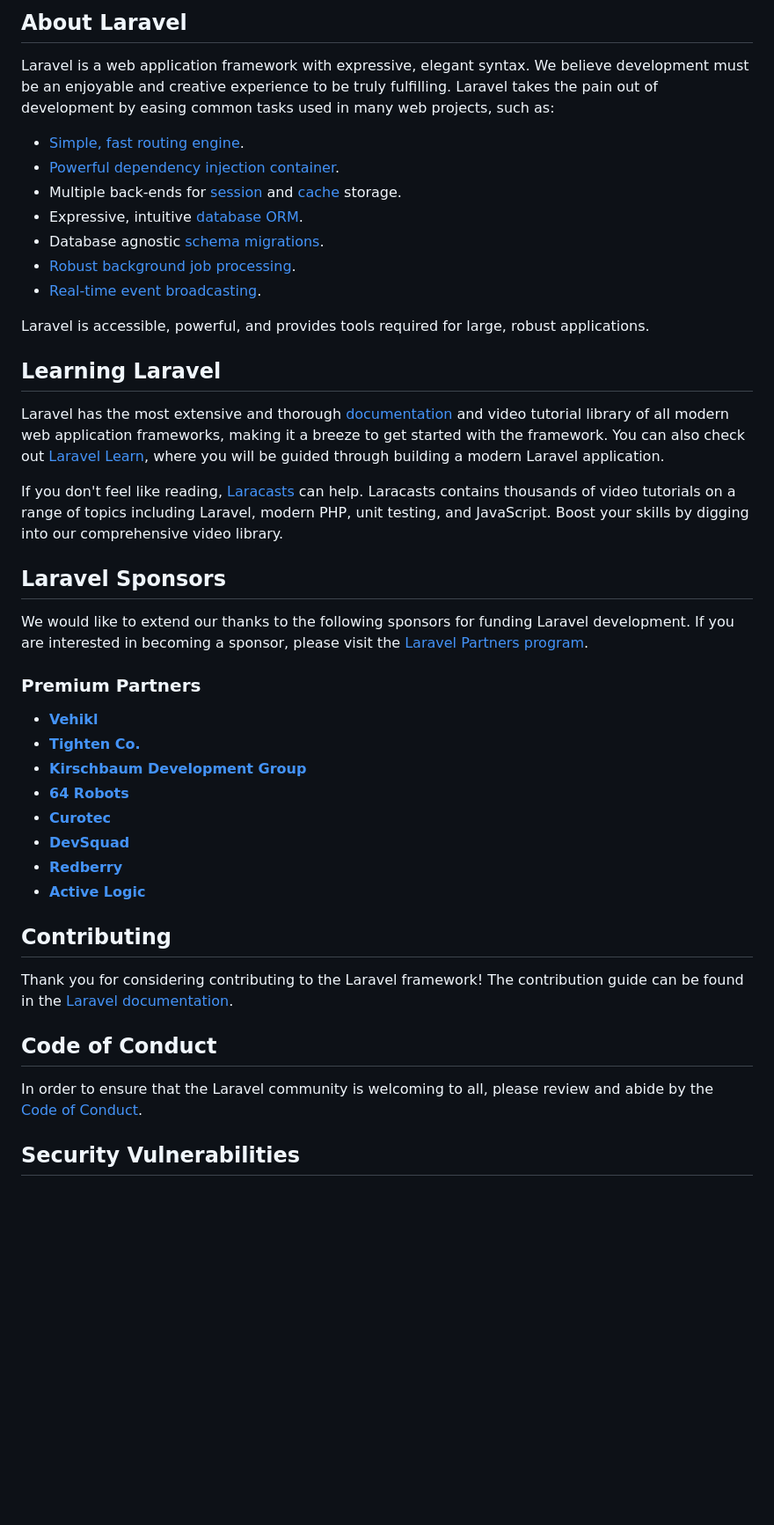
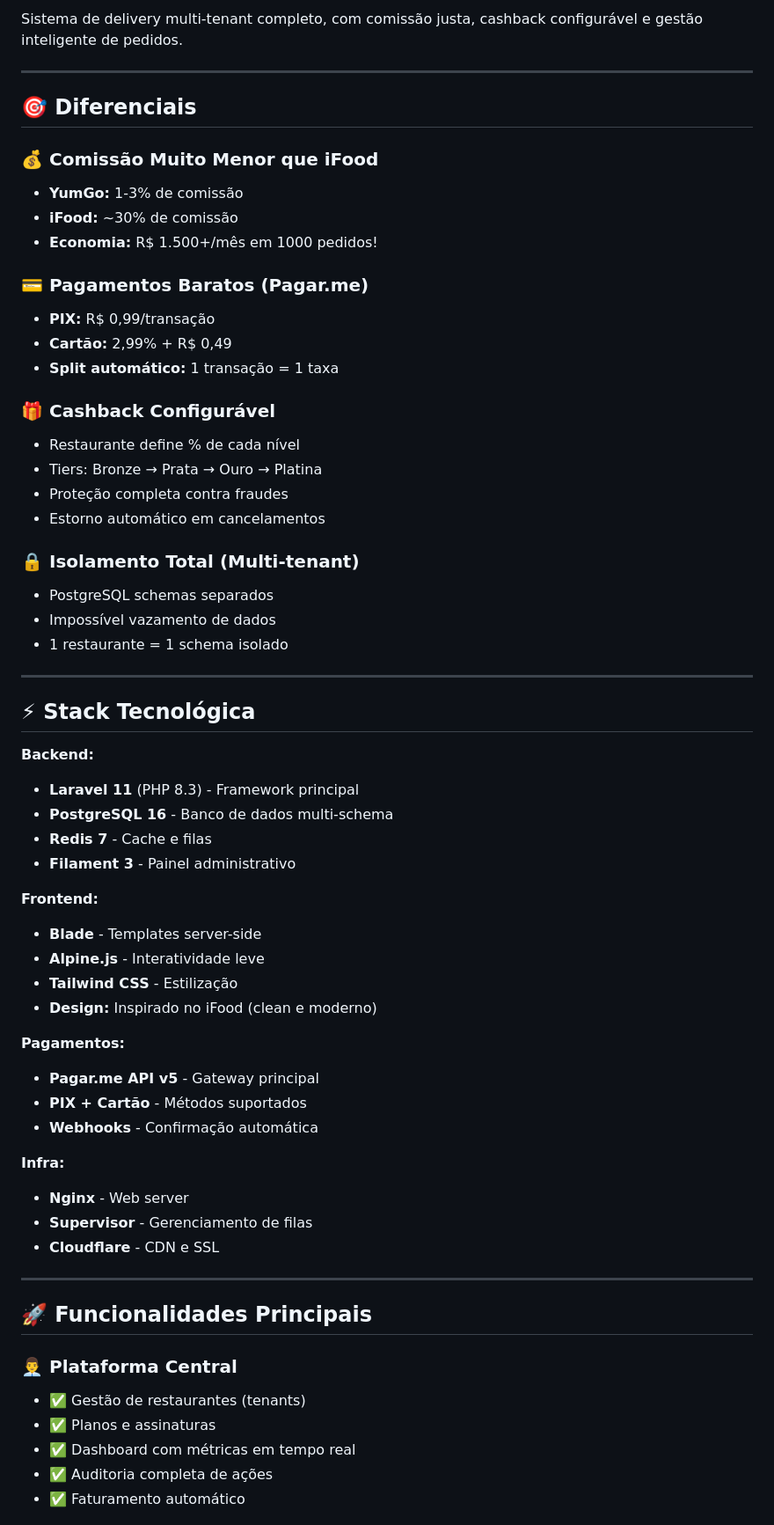
Before and after one commit to orfeubr/yumgo-bridge, a Markdown page: README.md, the part around one of its changes. Shown at 88% size. GitHub-like rendering; blank space fills up the shorter version.

```diff
--- a/README.md
+++ b/README.md
@@ -9,46 +8,65 @@
 
-## About Laravel
+Sistema de delivery multi-tenant completo, com comissão justa, cashback configurável e gestão inteligente de pedidos.
 
-Laravel is a web application framework with expressive, elegant syntax. We believe development must be an enjoyable and creative experience to be truly fulfilling. Laravel takes the pain out of development by easing common tasks used in many web projects, such as:
+---
 
-- [Simple, fast routing engine](https://laravel.com/docs/routing).
-- [Powerful dependency injection container](https://laravel.com/docs/container).
-- Multiple back-ends for [session](https://laravel.com/docs/session) and [cache](https://laravel.com/docs/cache) storage.
-- Expressive, intuitive [database ORM](https://laravel.com/docs/eloquent).
-- Database agnostic [schema migrations](https://laravel.com/docs/migrations).
-- [Robust background job processing](https://laravel.com/docs/queues).
-- [Real-time event broadcasting](https://laravel.com/docs/broadcasting).
+## 🎯 Diferenciais
 
-Laravel is accessible, powerful, and provides tools required for large, robust applications.
+### 💰 **Comissão Muito Menor que iFood**
+- **YumGo:** 1-3% de comissão
+- **iFood:** ~30% de comissão
+- **Economia:** R$ 1.500+/mês em 1000 pedidos!
 
-## Learning Laravel
+### 💳 **Pagamentos Baratos (Pagar.me)**
+- **PIX:** R$ 0,99/transação
+- **Cartão:** 2,99% + R$ 0,49
+- **Split automático:** 1 transação = 1 taxa
 
-Laravel has the most extensive and thorough [documentation](https://laravel.com/docs) and video tutorial library of all modern web application frameworks, making it a breeze to get started with the framework. You can also check out [Laravel Learn](https://laravel.com/learn), where you will be guided through building a modern Laravel application.
+### 🎁 **Cashback Configurável**
+- Restaurante define % de cada nível
+- Tiers: Bronze → Prata → Ouro → Platina
+- Proteção completa contra fraudes
+- Estorno automático em cancelamentos
 
-If you don't feel like reading, [Laracasts](https://laracasts.com) can help. Laracasts contains thousands of video tutorials on a range of topics including Laravel, modern PHP, unit testing, and JavaScript. Boost your skills by digging into our comprehensive video library.
+### 🔒 **Isolamento Total (Multi-tenant)**
+- PostgreSQL schemas separados
+- Impossível vazamento de dados
+- 1 restaurante = 1 schema isolado
 
-## Laravel Sponsors
+---
 
-We would like to extend our thanks to the following sponsors for funding Laravel development. If you are interested in becoming a sponsor, please visit the [Laravel Partners program](https://partners.laravel.com).
+## ⚡ Stack Tecnológica
 
-### Premium Partners
+**Backend:**
+- **Laravel 11** (PHP 8.3) - Framework principal
+- **PostgreSQL 16** - Banco de dados multi-schema
+- **Redis 7** - Cache e filas
+- **Filament 3** - Painel administrativo
 
-- **[Vehikl](https://vehikl.com)**
-- **[Tighten Co.](https://tighten.co)**
-- **[Kirschbaum Development Group](https://kirschbaumdevelopment.com)**
-- **[64 Robots](https://64robots.com)**
-- **[Curotec](https://www.curotec.com/services/technologies/laravel)**
-- **[DevSquad](https://devsquad.com/hire-laravel-developers)**
-- **[Redberry](https://redberry.international/laravel-development)**
-- **[Active Logic](https://activelogic.com)**
+**Frontend:**
+- **Blade** - Templates server-side
+- **Alpine.js** - Interatividade leve
+- **Tailwind CSS** - Estilização
+- **Design:** Inspirado no iFood (clean e moderno)
 
-## Contributing
+**Pagamentos:**
+- **Pagar.me API v5** - Gateway principal
+- **PIX + Cartão** - Métodos suportados
+- **Webhooks** - Confirmação automática
 
-Thank you for considering contributing to the Laravel framework! The contribution guide can be found in the [Laravel documentation](https://laravel.com/docs/contributions).
+**Infra:**
+- **Nginx** - Web server
+- **Supervisor** - Gerenciamento de filas
+- **Cloudflare** - CDN e SSL
 
-## Code of Conduct
+---
 
-In order to ensure that the Laravel community is welcoming to all, please review and abide by the [Code of Conduct](https://laravel.com/docs/contributions#code-of-conduct).
+## 🚀 Funcionalidades Principais
 
-## Security Vulnerabilities
+### 👨‍💼 **Plataforma Central**
+- ✅ Gestão de restaurantes (tenants)
+- ✅ Planos e assinaturas
+- ✅ Dashboard com métricas em tempo real
+- ✅ Auditoria completa de ações
+- ✅ Faturamento automático
 
```
Also changed, not shown: other parts of README.md (+265 -10 lines).
